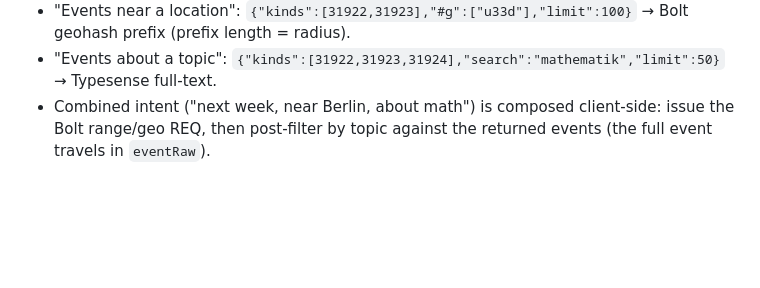
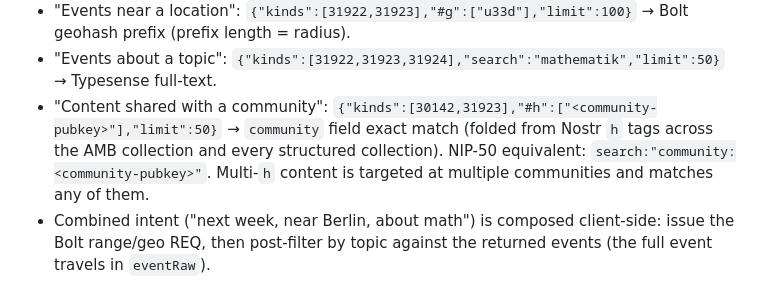
Before and after one commit to edufeed-org/amb-relay, a Markdown page: CLAUDE.md, the part around the change. Rendered like a GitHub page; blank space fills up the shorter version.

Commit message:
docs: community 'h' query shape
Co-Authored-By: Claude Opus 4.7 <noreply@anthropic.com>

```diff
--- a/CLAUDE.md
+++ b/CLAUDE.md
@@ -89,6 +89,7 @@ Embedding runs in-stack as the `embed` service (`./embed`) — a small FastAPI c
 - "Events in the next week" (time-based): `{"kinds":[31923],"#start_after":["<now>"],"#start_before":["<now+7d>"],"limit":100}` → Bolt time index. Date-based (31922) is identical; `start` "YYYY-MM-DD" is stored as the Unix start-of-day.
 - "Events near a location": `{"kinds":[31922,31923],"#g":["u33d"],"limit":100}` → Bolt geohash prefix (prefix length = radius).
 - "Events about a topic": `{"kinds":[31922,31923,31924],"search":"mathematik","limit":50}` → Typesense full-text.
+- "Content shared with a community": `{"kinds":[30142,31923],"#h":["<community-pubkey>"],"limit":50}` → `community` field exact match (folded from Nostr `h` tags across the AMB collection and every structured collection). NIP-50 equivalent: `search:"community:<community-pubkey>"`. Multi-`h` content is targeted at multiple communities and matches any of them.
 - Combined intent ("next week, near Berlin, about math") is composed client-side: issue the Bolt range/geo REQ, then post-filter by topic against the returned events (the full event travels in `eventRaw`).
 
 **Typesense Schema Management:**
```
